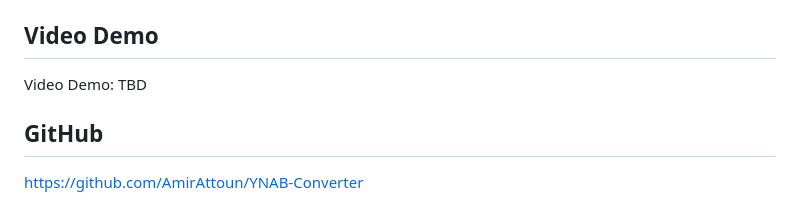
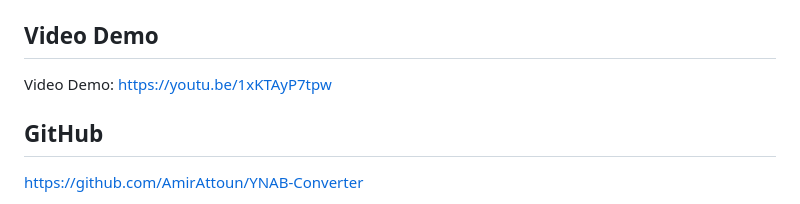
Before and after one commit to AmirAttoun/YNAB-Converter, a Markdown page: README.md, the part around the change. Drawn GitHub-style.

Commit message:
adjustments

```diff
--- a/README.md
+++ b/README.md
@@ -9,7 +9,7 @@
 ![Language](https://img.shields.io/badge/language-javascript-pink)
 
 ## Video Demo
-Video Demo:  TBD
+Video Demo: https://youtu.be/1xKTAyP7tpw
 
 ## GitHub
 https://github.com/AmirAttoun/YNAB-Converter
```
